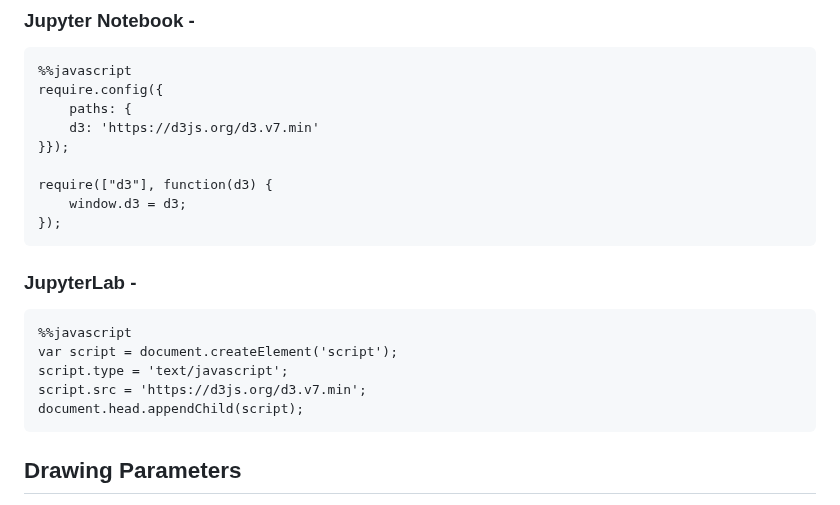
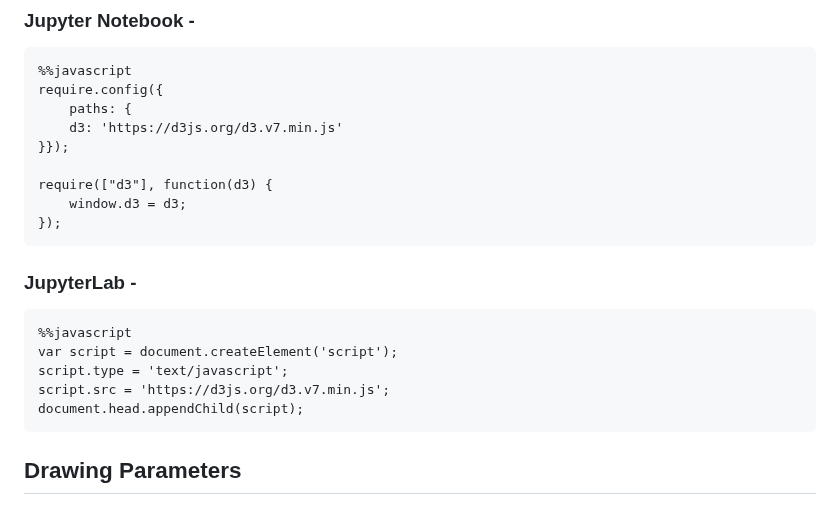
Before and after one commit to kitchensjn/tskit_arg_visualizer, a Markdown page: README.md, the part around the change. GitHub-like rendering.

````diff
--- a/README.md
+++ b/README.md
@@ -50,7 +50,7 @@ The above code can be run in three ways: terminal, Jupyter Notebook, or JupyterL
 %%javascript
 require.config({
     paths: {
-    d3: 'https://d3js.org/d3.v7.min'
+    d3: 'https://d3js.org/d3.v7.min.js'
 }});
 
 require(["d3"], function(d3) {
@@ -64,7 +64,7 @@ require(["d3"], function(d3) {
 %%javascript
 var script = document.createElement('script');
 script.type = 'text/javascript';
-script.src = 'https://d3js.org/d3.v7.min';
+script.src = 'https://d3js.org/d3.v7.min.js';
 document.head.appendChild(script);
 ```
 
````
